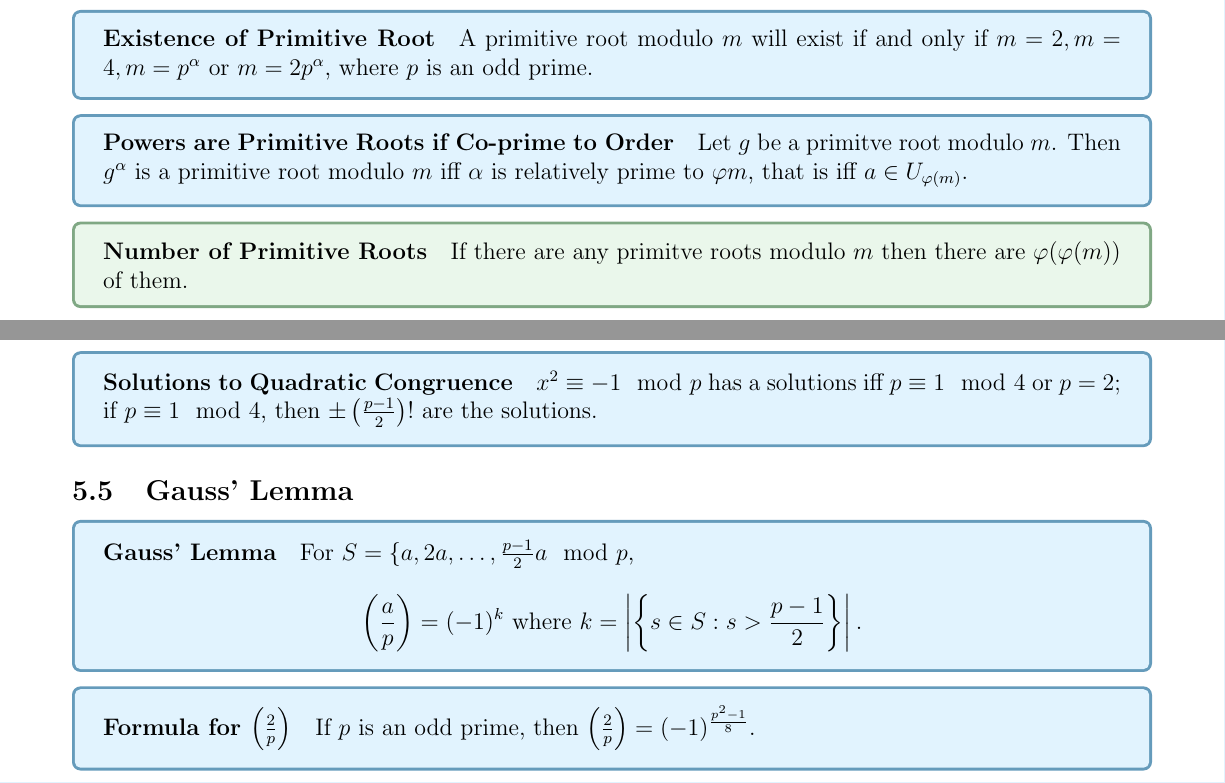
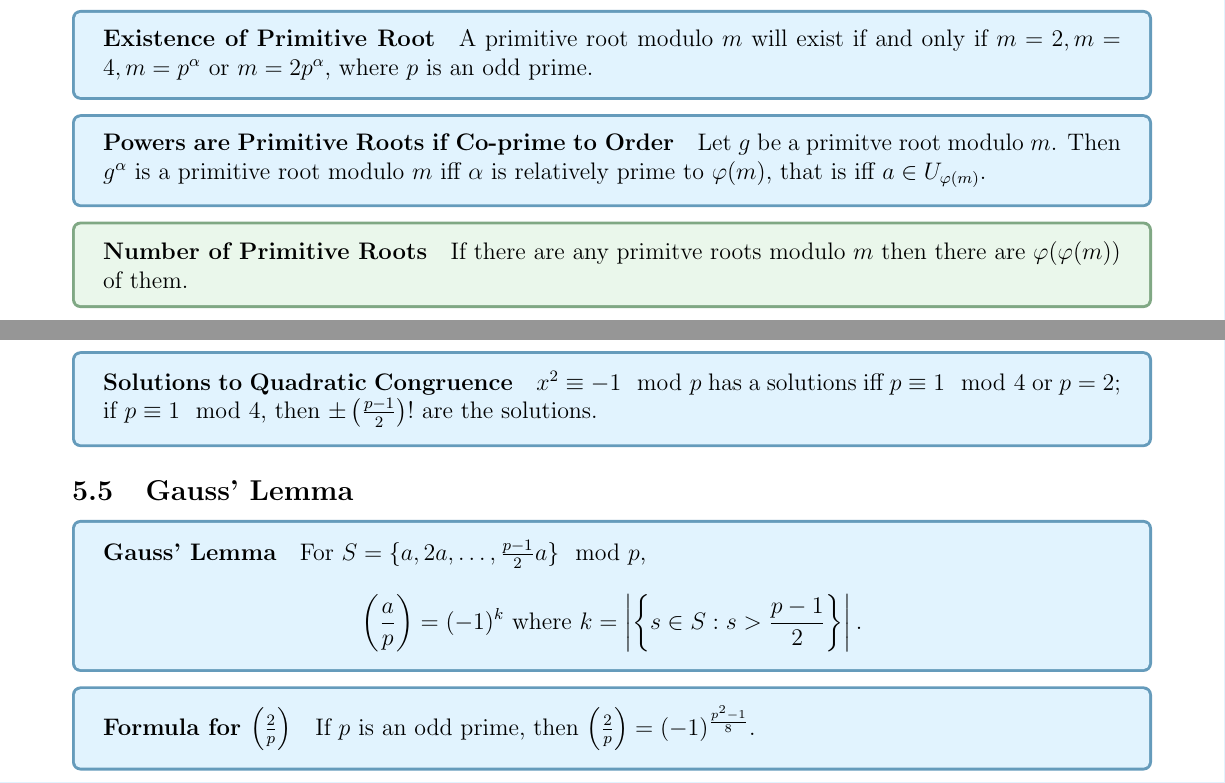
Before and after one commit to jeremyle56/course-notes, a LaTeX document (math3431/math3431.tex, which reads math3431/quadratic_reciprocity.tex, math3431/structure_um_zm.tex): two parts of pages 12 and 14 of 21, joined at a grey line, cut so that both start at the same text. Compiled offline with pdfLaTeX.

Commit message:
fix(MATH3431): Corrected some typos

```diff
--- a/math3431/quadratic_reciprocity.tex
+++ b/math3431/quadratic_reciprocity.tex
@@ -70,7 +70,7 @@
 \subsection{Gauss' Lemma}
 
 \thrm{Gauss' Lemma}{
-    For \(S = \{a, 2a, \dots, \frac{p - 1}{2}a \mod p\),
+    For \(S = \{a, 2a, \dots, \frac{p - 1}{2}a \} \mod p\),
     \[\leg{a}{p} = (-1)^k \text{ where } k = \left| \left\{s \in S: s > \frac{p - 1}{2} \right\}\right|.\]
 }
 
--- a/math3431/structure_um_zm.tex
+++ b/math3431/structure_um_zm.tex
@@ -162,7 +162,7 @@ Let \(n\) be a positive integer with canonical factorisation \(n = p^{\alpha_1}_
 }
 
 \thrm{Powers are Primitive Roots if Co-prime to Order}{
-    Let \(g\) be a primitve root modulo \(m\). Then \(g^\alpha\) is a primitive root modulo \(m\) iff \(\alpha\) is relatively prime to \(\varphi{m}\), that is iff \(a \in U_{\varphi(m)}\).
+    Let \(g\) be a primitve root modulo \(m\). Then \(g^\alpha\) is a primitive root modulo \(m\) iff \(\alpha\) is relatively prime to \(\varphi(m)\), that is iff \(a \in U_{\varphi(m)}\).
 }
 
 \prop{Number of Primitive Roots}{
```
Also changed, not shown: math3431/math3431.pdf.
